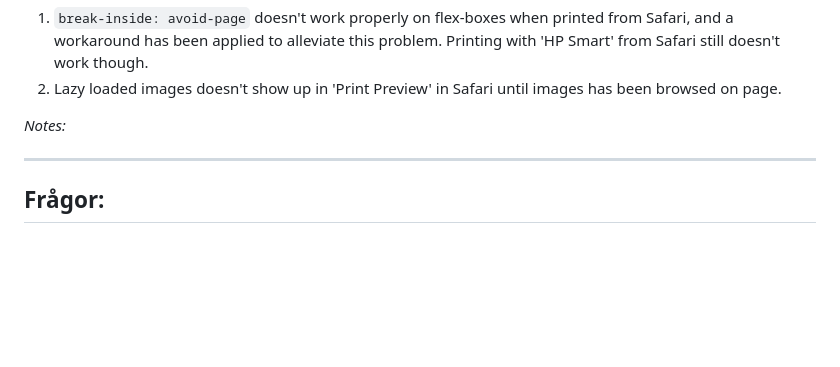
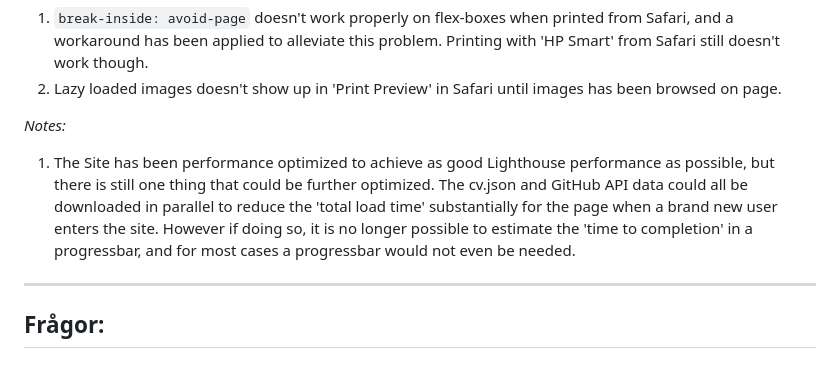
Before and after one commit to Chas-Henrik/Portfolio2, a Markdown page: README.md, the part around the change. GitHub-like rendering; blank space fills up the shorter version.

```diff
--- a/README.md
+++ b/README.md
@@ -40,6 +40,7 @@ The site is published on Netlify (see hyperlink below):
 2. Lazy loaded images doesn't show up in 'Print Preview' in Safari until images has been browsed on page.
 
 *Notes:*
+1. The Site has been performance optimized to achieve as good Lighthouse performance as possible, but there is still one thing that could be further optimized. The cv.json and GitHub API data could all be downloaded in parallel to reduce the 'total load time' substantially for the page when a brand new user enters the site. However if doing so, it is no longer possible to estimate the 'time to completion' in a progressbar, and for most cases a progressbar would not even be needed.
 
 ***
 
```
